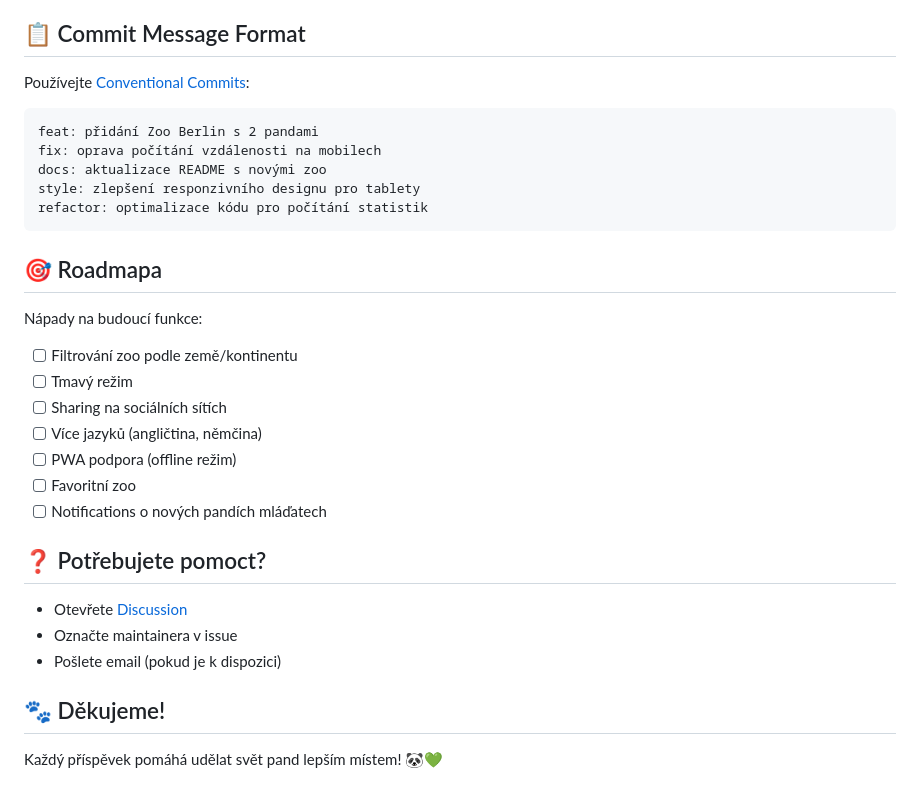
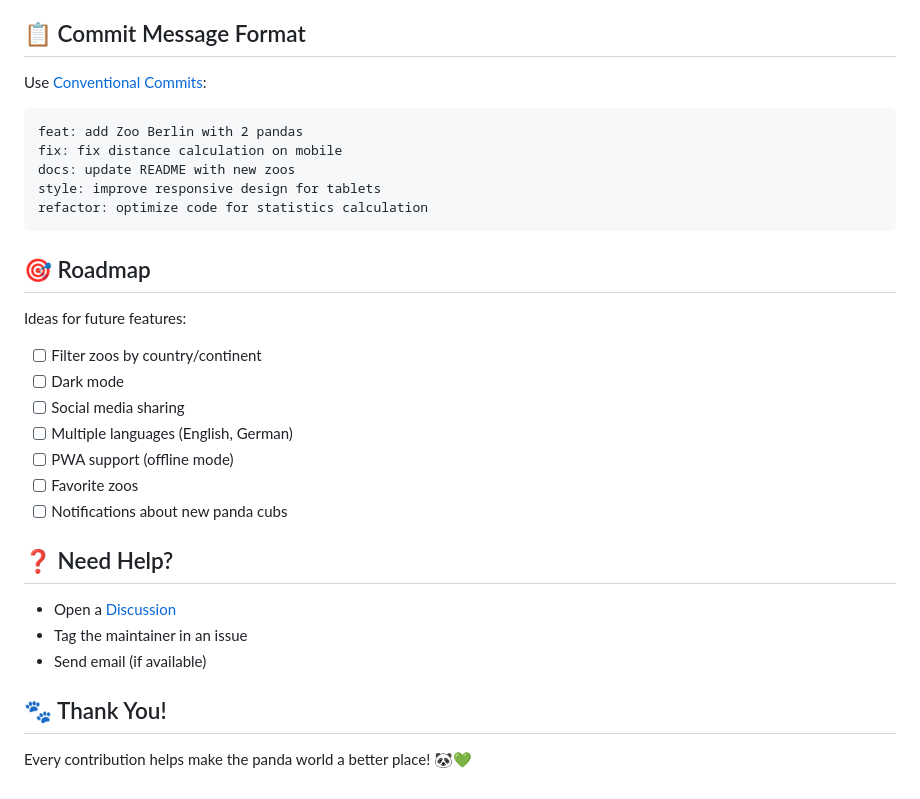
Before and after one commit to jechtom/panda-radar, a Markdown page: docs/CONTRIBUTING.md, the part around the change. GitHub-like rendering.

Commit message:
Translate contributing guidelines to English for improved accessibility

````diff
--- a/docs/CONTRIBUTING.md
+++ b/docs/CONTRIBUTING.md
@@ -137,33 +137,33 @@ The most common type of contribution! Steps:
 
 ## 📋 Commit Message Format
 
-Používejte [Conventional Commits](https://conventionalcommits.org/):
+Use [Conventional Commits](https://conventionalcommits.org/):
 
 ```
-feat: přidání Zoo Berlin s 2 pandami
-fix: oprava počítání vzdálenosti na mobilech
-docs: aktualizace README s novými zoo
-style: zlepšení responzivního designu pro tablety
-refactor: optimalizace kódu pro počítání statistik
+feat: add Zoo Berlin with 2 pandas
+fix: fix distance calculation on mobile
+docs: update README with new zoos
+style: improve responsive design for tablets
+refactor: optimize code for statistics calculation
 ```
 
-## 🎯 Roadmapa
+## 🎯 Roadmap
 
-Nápady na budoucí funkce:
-- [ ] Filtrování zoo podle země/kontinentu
-- [ ] Tmavý režim
-- [ ] Sharing na sociálních sítích
-- [ ] Více jazyků (angličtina, němčina)
-- [ ] PWA podpora (offline režim)
-- [ ] Favoritní zoo
-- [ ] Notifications o nových pandích mláďatech
+Ideas for future features:
+- [ ] Filter zoos by country/continent
+- [ ] Dark mode
+- [ ] Social media sharing
+- [ ] Multiple languages (English, German)
+- [ ] PWA support (offline mode)
+- [ ] Favorite zoos
+- [ ] Notifications about new panda cubs
 
-## ❓ Potřebujete pomoct?
+## ❓ Need Help?
 
-- Otevřete [Discussion](https://github.com/yourusername/panda-radar/discussions)
-- Označte maintainera v issue
-- Pošlete email (pokud je k dispozici)
+- Open a [Discussion](https://github.com/yourusername/panda-radar/discussions)
+- Tag the maintainer in an issue
+- Send email (if available)
 
-## 🐾 Děkujeme!
+## 🐾 Thank You!
 
-Každý příspěvek pomáhá udělat svět pand lepším místem! 🐼💚
+Every contribution helps make the panda world a better place! 🐼💚
````
